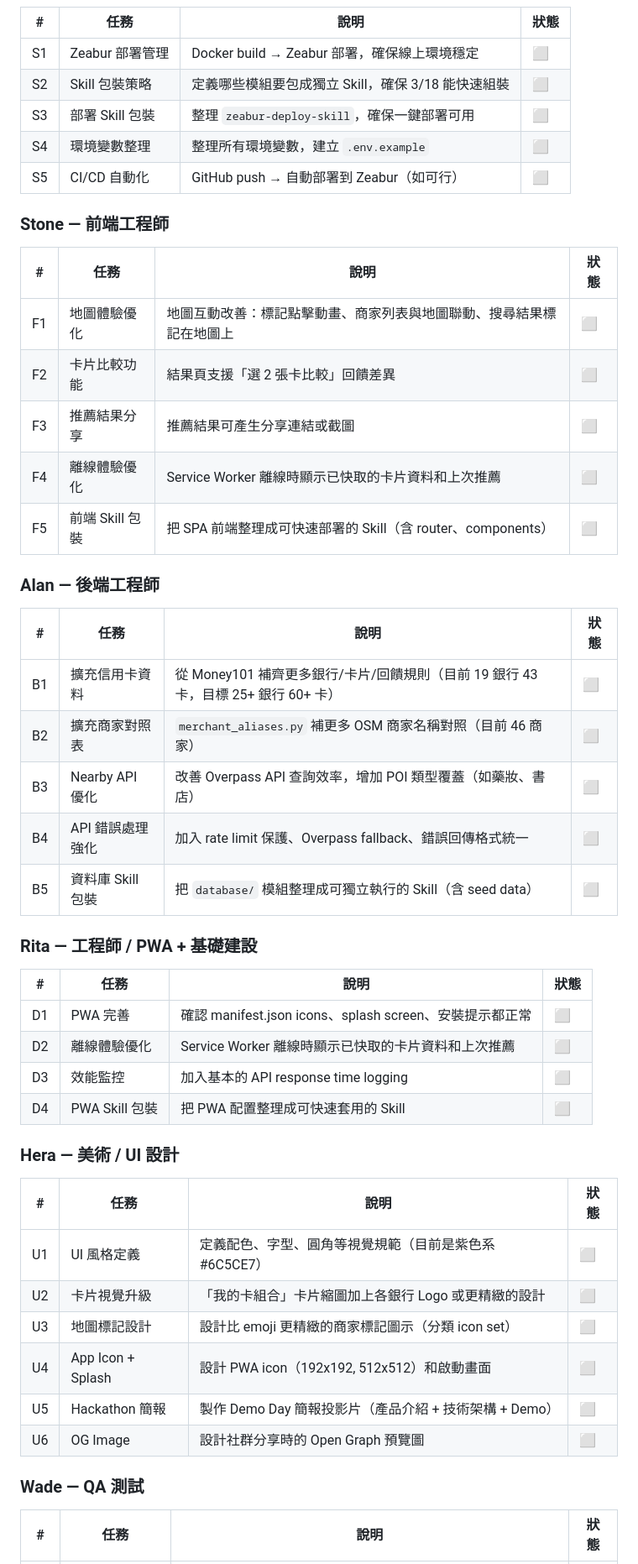
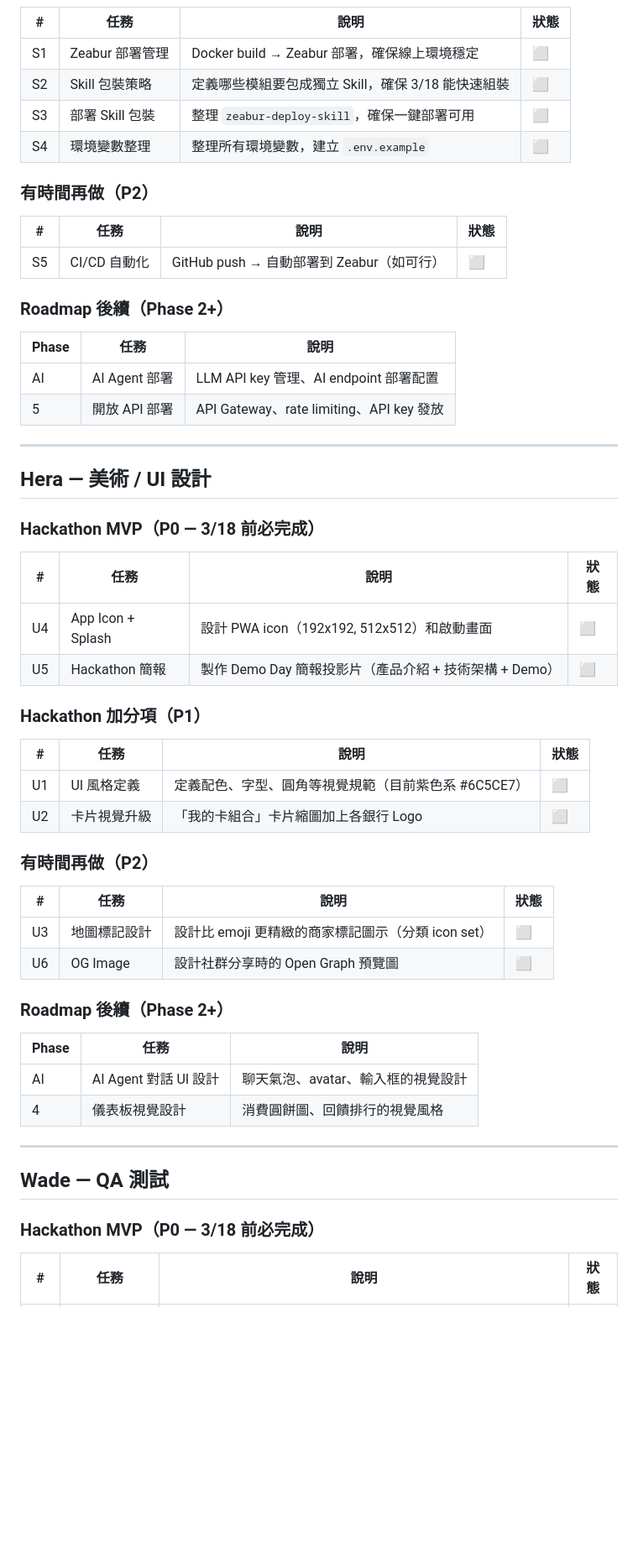
Before and after one commit to Solon-Zhou/CardBrain, a Markdown page: TEAM_TASKS.md, the part around one of its changes. Shown at 84% size. Rendered like a GitHub page; blank space fills up the shorter version.

```diff
--- a/TEAM_TASKS.md
+++ b/TEAM_TASKS.md
@@ -25,49 +121,57 @@
 | S2 | Skill 包裝策略 | 定義哪些模組要包成獨立 Skill，確保 3/18 能快速組裝 | ⬜ |
 | S3 | 部署 Skill 包裝 | 整理 `zeabur-deploy-skill`，確保一鍵部署可用 | ⬜ |
 | S4 | 環境變數整理 | 整理所有環境變數，建立 `.env.example` | ⬜ |
-| S5 | CI/CD 自動化 | GitHub push → 自動部署到 Zeabur（如可行） | ⬜ |
 
-### Stone — 前端工程師
+### 有時間再做（P2）
 
 | # | 任務 | 說明 | 狀態 |
 |---|------|------|------|
-| F1 | 地圖體驗優化 | 地圖互動改善：標記點擊動畫、商家列表與地圖聯動、搜尋結果標記在地圖上 | ⬜ |
-| F2 | 卡片比較功能 | 結果頁支援「選 2 張卡比較」回饋差異 | ⬜ |
-| F3 | 推薦結果分享 | 推薦結果可產生分享連結或截圖 | ⬜ |
-| F4 | 離線體驗優化 | Service Worker 離線時顯示已快取的卡片資料和上次推薦 | ⬜ |
-| F5 | 前端 Skill 包裝 | 把 SPA 前端整理成可快速部署的 Skill（含 router、components） | ⬜ |
+| S5 | CI/CD 自動化 | GitHub push → 自動部署到 Zeabur（如可行） | ⬜ |
 
-### Alan — 後端工程師
+### Roadmap 後續（Phase 2+）
+
+| Phase | 任務 | 說明 |
+|-------|------|------|
+| AI | AI Agent 部署 | LLM API key 管理、AI endpoint 部署配置 |
+| 5 | 開放 API 部署 | API Gateway、rate limiting、API key 發放 |
+
+---
+
+## Hera — 美術 / UI 設計
+
+### Hackathon MVP（P0 — 3/18 前必完成）
 
 | # | 任務 | 說明 | 狀態 |
 |---|------|------|------|
-| B1 | 擴充信用卡資料 | 從 Money101 補齊更多銀行/卡片/回饋規則（目前 19 銀行 43 卡，目標 25+ 銀行 60+ 卡） | ⬜ |
-| B2 | 擴充商家對照表 | `merchant_aliases.py` 補更多 OSM 商家名稱對照（目前 46 商家） | ⬜ |
-| B3 | Nearby API 優化 | 改善 Overpass API 查詢效率，增加 POI 類型覆蓋（如藥妝、書店） | ⬜ |
-| B4 | API 錯誤處理強化 | 加入 rate limit 保護、Overpass fallback、錯誤回傳格式統一 | ⬜ |
-| B5 | 資料庫 Skill 包裝 | 把 `database/` 模組整理成可獨立執行的 Skill（含 seed data） | ⬜ |
+| U4 | App Icon + Splash | 設計 PWA icon（192x192, 512x512）和啟動畫面 | ⬜ |
+| U5 | Hackathon 簡報 | 製作 Demo Day 簡報投影片（產品介紹 + 技術架構 + Demo） | ⬜ |
 
-### Rita — 工程師 / PWA + 基礎建設
+### Hackathon 加分項（P1）
 
 | # | 任務 | 說明 | 狀態 |
 |---|------|------|------|
-| D1 | PWA 完善 | 確認 manifest.json icons、splash screen、安裝提示都正常 | ⬜ |
-| D2 | 離線體驗優化 | Service Worker 離線時顯示已快取的卡片資料和上次推薦 | ⬜ |
-| D3 | 效能監控 | 加入基本的 API response time logging | ⬜ |
-| D4 | PWA Skill 包裝 | 把 PWA 配置整理成可快速套用的 Skill | ⬜ |
+| U1 | UI 風格定義 | 定義配色、字型、圓角等視覺規範（目前紫色系 #6C5CE7） | ⬜ |
+| U2 | 卡片視覺升級 | 「我的卡組合」卡片縮圖加上各銀行 Logo | ⬜ |
 
-### Hera — 美術 / UI 設計
+### 有時間再做（P2）
 
 | # | 任務 | 說明 | 狀態 |
 |---|------|------|------|
-| U1 | UI 風格定義 | 定義配色、字型、圓角等視覺規範（目前是紫色系 #6C5CE7） | ⬜ |
-| U2 | 卡片視覺升級 | 「我的卡組合」卡片縮圖加上各銀行 Logo 或更精緻的設計 | ⬜ |
 | U3 | 地圖標記設計 | 設計比 emoji 更精緻的商家標記圖示（分類 icon set） | ⬜ |
-| U4 | App Icon + Splash | 設計 PWA icon（192x192, 512x512）和啟動畫面 | ⬜ |
-| U5 | Hackathon 簡報 | 製作 Demo Day 簡報投影片（產品介紹 + 技術架構 + Demo） | ⬜ |
 | U6 | OG Image | 設計社群分享時的 Open Graph 預覽圖 | ⬜ |
 
-### Wade — QA 測試
+### Roadmap 後續（Phase 2+）
+
+| Phase | 任務 | 說明 |
+|-------|------|------|
+| AI | AI Agent 對話 UI 設計 | 聊天氣泡、avatar、輸入框的視覺設計 |
+| 4 | 儀表板視覺設計 | 消費圓餅圖、回饋排行的視覺風格 |
+
+---
+
+## Wade — QA 測試
+
+### Hackathon MVP（P0 — 3/18 前必完成）
 
 | # | 任務 | 說明 | 狀態 |
 |---|------|------|------|
```
Also changed, not shown: other parts of TEAM_TASKS.md (+121 -50 lines), ROADMAP.md (+70 -75 lines).
